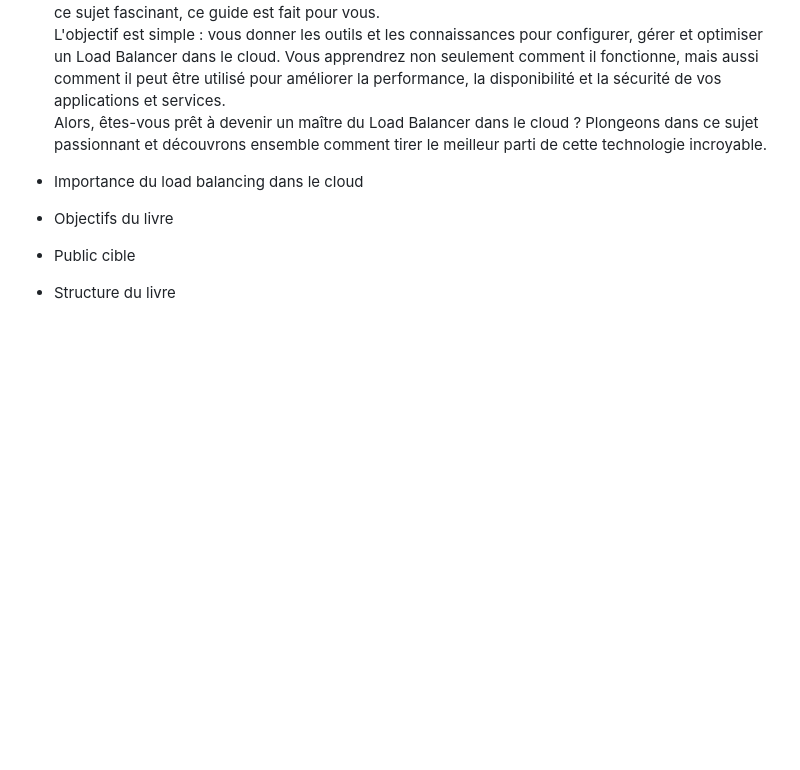
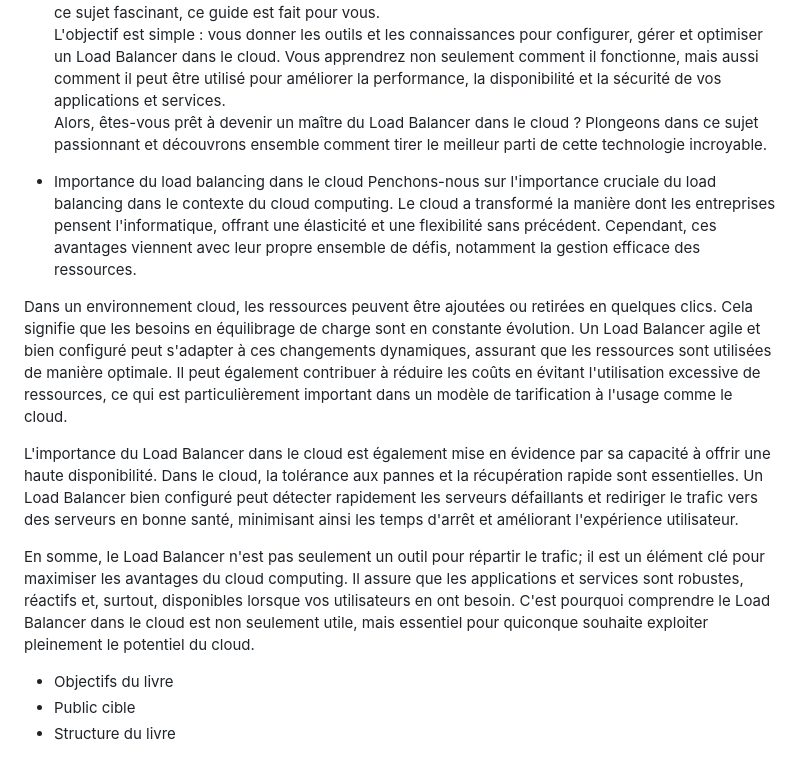
Before and after one commit to julientaverne/julientaverne.github.io, a Markdown page: load_balancer_fr.md, the part around the change. Drawn GitHub-style; blank space fills up the shorter version.

```diff
--- a/load_balancer_fr.md
+++ b/load_balancer_fr.md
@@ -8,6 +8,14 @@ L'objectif est simple : vous donner les outils et les connaissances pour configu
 Alors, êtes-vous prêt à devenir un maître du Load Balancer dans le cloud ? Plongeons dans ce sujet passionnant et découvrons ensemble comment tirer le meilleur parti de cette technologie incroyable.
 
 - Importance du load balancing dans le cloud
+  Penchons-nous sur l'importance cruciale du load balancing dans le contexte du cloud computing. Le cloud a transformé la manière dont les entreprises pensent l'informatique, offrant une élasticité et une flexibilité sans précédent. Cependant, ces avantages viennent avec leur propre ensemble de défis, notamment la gestion efficace des ressources.
+
+Dans un environnement cloud, les ressources peuvent être ajoutées ou retirées en quelques clics. Cela signifie que les besoins en équilibrage de charge sont en constante évolution. Un Load Balancer agile et bien configuré peut s'adapter à ces changements dynamiques, assurant que les ressources sont utilisées de manière optimale. Il peut également contribuer à réduire les coûts en évitant l'utilisation excessive de ressources, ce qui est particulièrement important dans un modèle de tarification à l'usage comme le cloud.
+
+L'importance du Load Balancer dans le cloud est également mise en évidence par sa capacité à offrir une haute disponibilité. Dans le cloud, la tolérance aux pannes et la récupération rapide sont essentielles. Un Load Balancer bien configuré peut détecter rapidement les serveurs défaillants et rediriger le trafic vers des serveurs en bonne santé, minimisant ainsi les temps d'arrêt et améliorant l'expérience utilisateur.
+
+En somme, le Load Balancer n'est pas seulement un outil pour répartir le trafic; il est un élément clé pour maximiser les avantages du cloud computing. Il assure que les applications et services sont robustes, réactifs et, surtout, disponibles lorsque vos utilisateurs en ont besoin. C'est pourquoi comprendre le Load Balancer dans le cloud est non seulement utile, mais essentiel pour quiconque souhaite exploiter pleinement le potentiel du cloud.
+
 - Objectifs du livre
 - Public cible
 - Structure du livre
```
